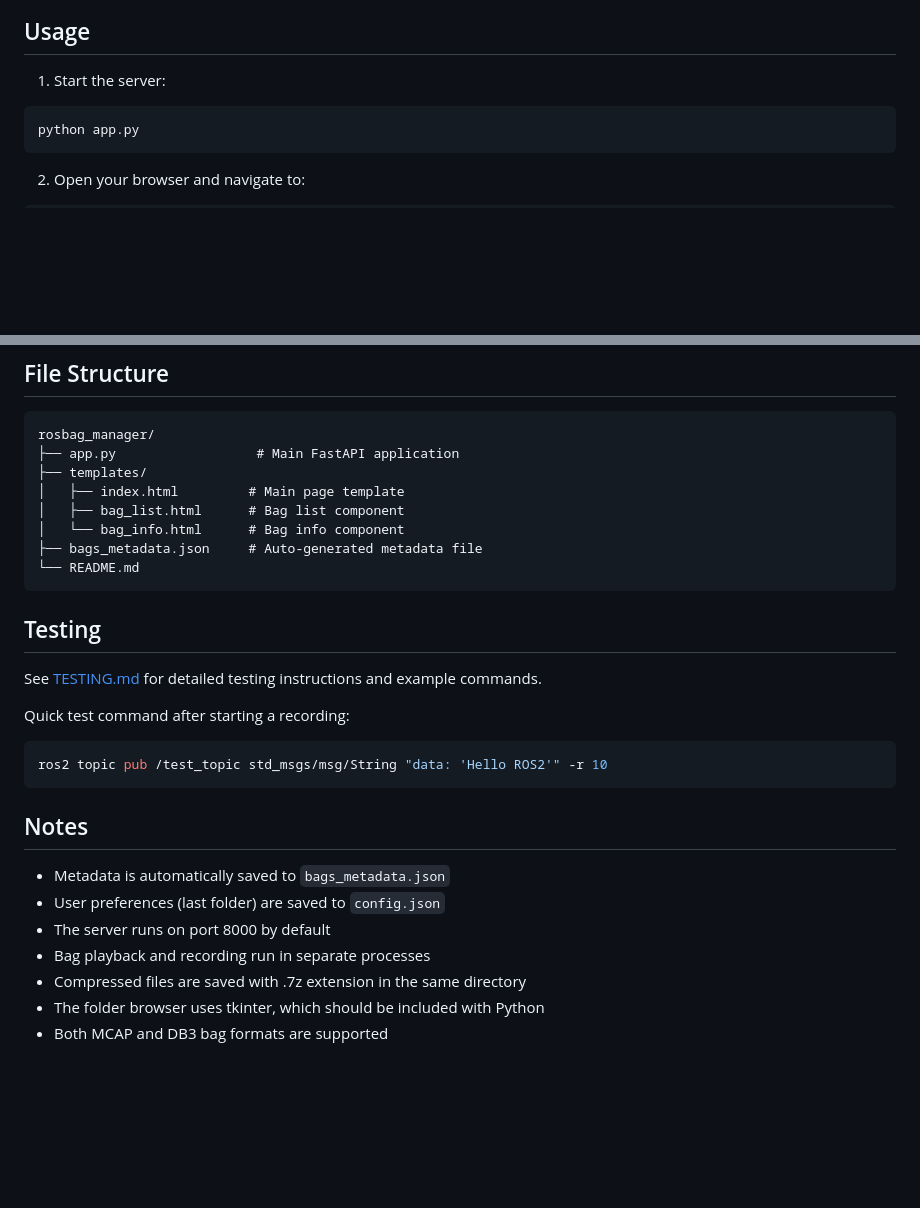
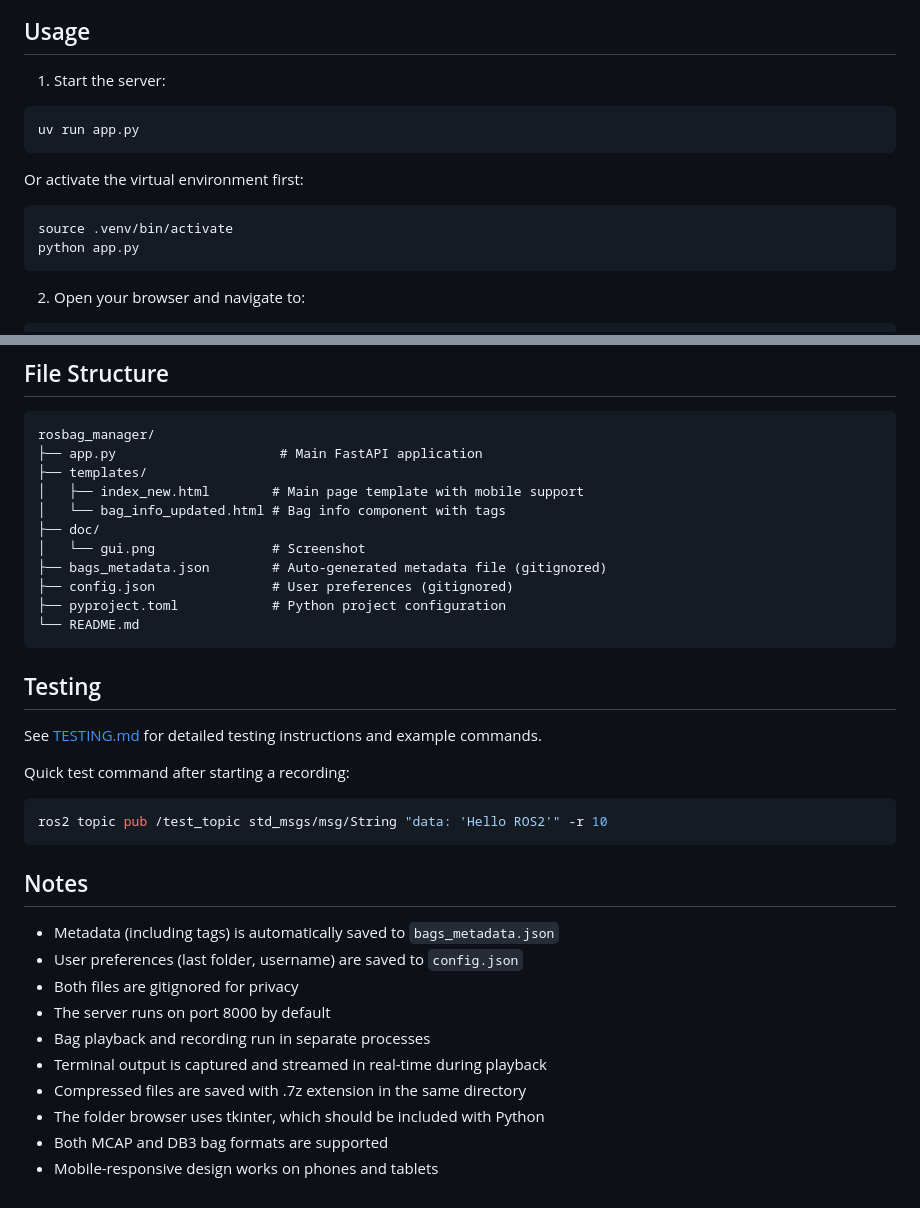
Before and after one commit to ilisparrow/ros2bag_manager, a Markdown page: README.md, 2 parts joined by grey strips. Drawn GitHub-style; blank space fills up the shorter version.

````diff
--- a/README.md
+++ b/README.md
@@ -47,6 +62,12 @@ pip install fastapi uvicorn jinja2 python-multipart aiofiles
 
 1. Start the server:
 ```bash
+uv run app.py
+```
+
+Or activate the virtual environment first:
+```bash
+source .venv/bin/activate
 python app.py
 ```
 
@@ -119,12 +153,15 @@ http://localhost:8000
 
 ```
 rosbag_manager/
-├── app.py                  # Main FastAPI application
+├── app.py                     # Main FastAPI application
 ├── templates/
-│   ├── index.html         # Main page template
-│   ├── bag_list.html      # Bag list component
-│   └── bag_info.html      # Bag info component
-├── bags_metadata.json     # Auto-generated metadata file
+│   ├── index_new.html        # Main page template with mobile support
+│   └── bag_info_updated.html # Bag info component with tags
+├── doc/
+│   └── gui.png               # Screenshot
+├── bags_metadata.json        # Auto-generated metadata file (gitignored)
+├── config.json               # User preferences (gitignored)
+├── pyproject.toml            # Python project configuration
 └── README.md
 ```
 
@@ -139,10 +176,13 @@ ros2 topic pub /test_topic std_msgs/msg/String "data: 'Hello ROS2'" -r 10
 
 ## Notes
 
-- Metadata is automatically saved to `bags_metadata.json`
-- User preferences (last folder) are saved to `config.json`
+- Metadata (including tags) is automatically saved to `bags_metadata.json`
+- User preferences (last folder, username) are saved to `config.json`
+- Both files are gitignored for privacy
 - The server runs on port 8000 by default
 - Bag playback and recording run in separate processes
+- Terminal output is captured and streamed in real-time during playback
 - Compressed files are saved with .7z extension in the same directory
 - The folder browser uses tkinter, which should be included with Python
 - Both MCAP and DB3 bag formats are supported
+- Mobile-responsive design works on phones and tablets
````
Also changed, not shown: other parts of README.md (+36 -8 lines), doc/gui.png (added).
